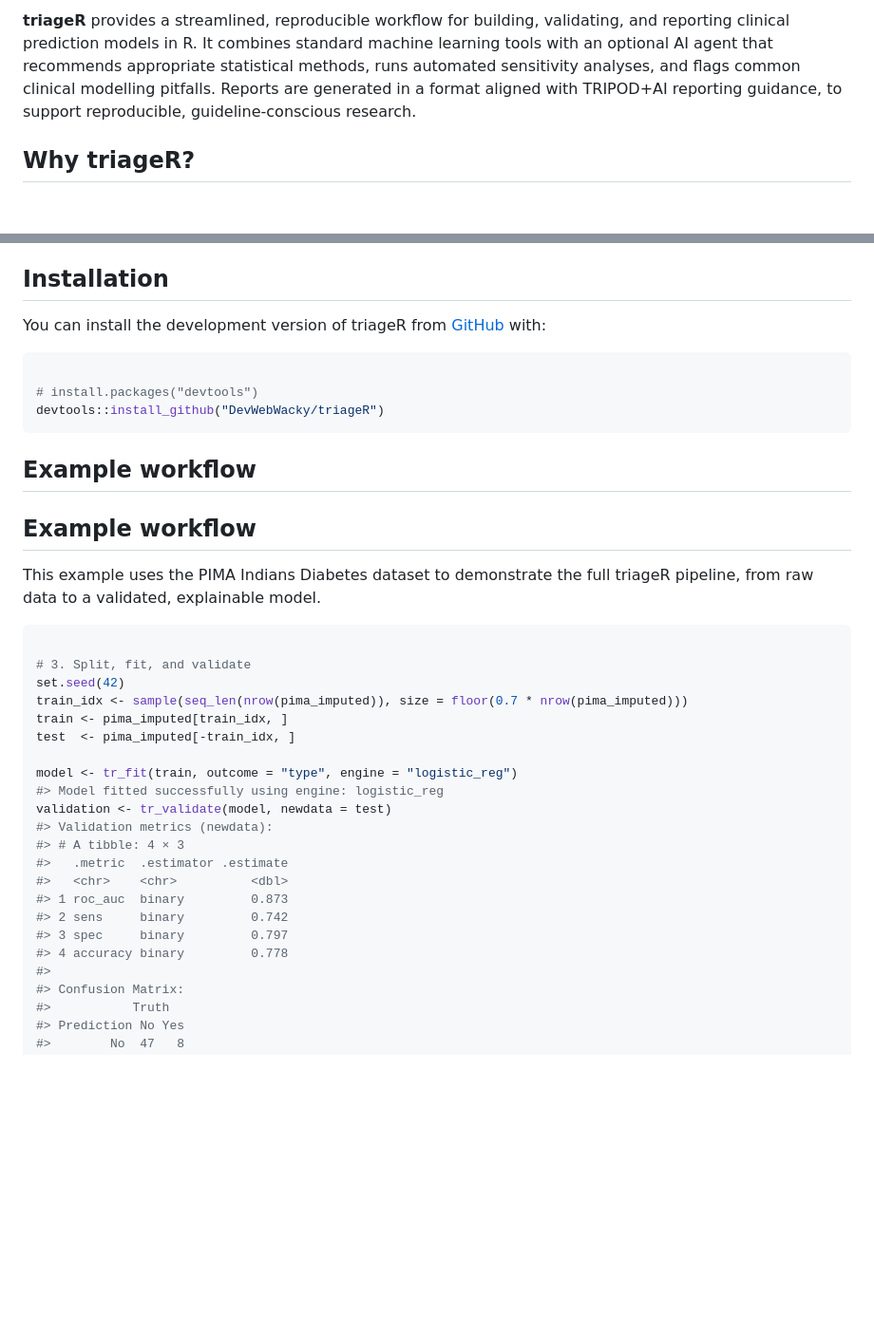
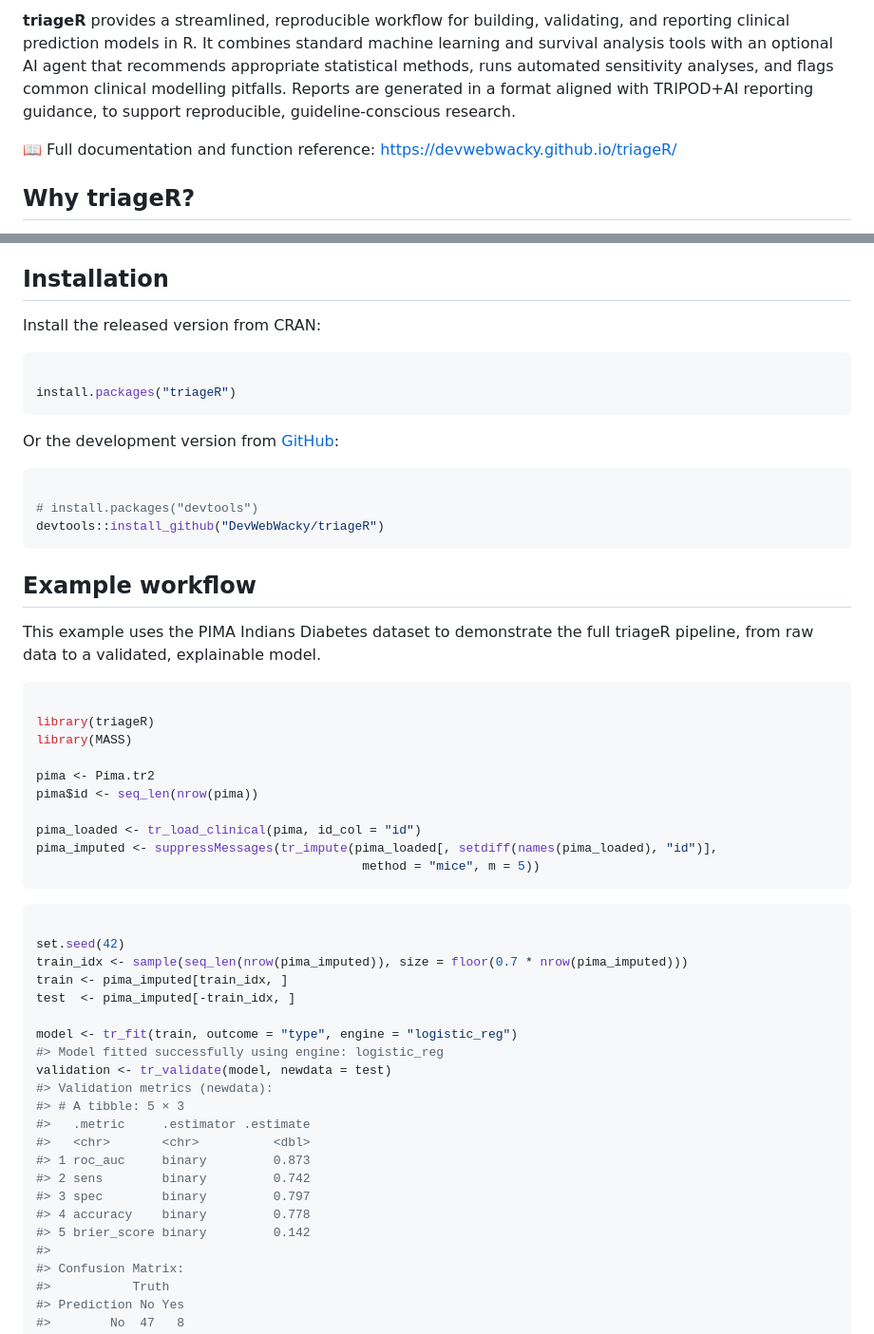
Before and after one commit to DevWebWacky/triageR, a Markdown page: index.md, 2 parts joined by grey strips. Shown at 95% size. Rendered like a GitHub page; blank space fills up the shorter version.

````diff
--- a/index.md
+++ b/index.md
@@ -8,11 +2,14 @@ status](https://www.r-pkg.org/badges/version/triageR)](https://CRAN.R-project.or
 
 **triageR** provides a streamlined, reproducible workflow for building,
 validating, and reporting clinical prediction models in R. It combines
-standard machine learning tools with an optional AI agent that
-recommends appropriate statistical methods, runs automated sensitivity
-analyses, and flags common clinical modelling pitfalls. Reports are
-generated in a format aligned with TRIPOD+AI reporting guidance, to
-support reproducible, guideline-conscious research.
+standard machine learning and survival analysis tools with an optional
+AI agent that recommends appropriate statistical methods, runs automated
+sensitivity analyses, and flags common clinical modelling pitfalls.
+Reports are generated in a format aligned with TRIPOD+AI reporting
+guidance, to support reproducible, guideline-conscious research.
+
+📖 Full documentation and function reference:
+<https://devwebwacky.github.io/triageR/>
 
 ## Why triageR?
 
@@ -33,8 +30,14 @@ explain a model.
 
 ## Installation
 
-You can install the development version of triageR from
-[GitHub](https://github.com/) with:
+Install the released version from CRAN:
+
+``` r
+
+install.packages("triageR")
+```
+
+Or the development version from [GitHub](https://github.com/):
 
 ``` r
 
@@ -44,14 +47,24 @@ devtools::install_github("DevWebWacky/triageR")
 
 ## Example workflow
 
-## Example workflow
-
 This example uses the PIMA Indians Diabetes dataset to demonstrate the
 full triageR pipeline, from raw data to a validated, explainable model.
 
 ``` r
 
-# 3. Split, fit, and validate
+library(triageR)
+library(MASS)
+
+pima <- Pima.tr2
+pima$id <- seq_len(nrow(pima))
+
+pima_loaded <- tr_load_clinical(pima, id_col = "id")
+pima_imputed <- suppressMessages(tr_impute(pima_loaded[, setdiff(names(pima_loaded), "id")],
+                                            method = "mice", m = 5))
+```
+
+``` r
+
 set.seed(42)
 train_idx <- sample(seq_len(nrow(pima_imputed)), size = floor(0.7 * nrow(pima_imputed)))
 train <- pima_imputed[train_idx, ]
@@ -61,13 +74,14 @@ model <- tr_fit(train, outcome = "type", engine = "logistic_reg")
 #> Model fitted successfully using engine: logistic_reg
 validation <- tr_validate(model, newdata = test)
 #> Validation metrics (newdata):
-#> # A tibble: 4 × 3
-#>   .metric  .estimator .estimate
-#>   <chr>    <chr>          <dbl>
-#> 1 roc_auc  binary         0.873
-#> 2 sens     binary         0.742
-#> 3 spec     binary         0.797
-#> 4 accuracy binary         0.778
+#> # A tibble: 5 × 3
+#>   .metric     .estimator .estimate
+#>   <chr>       <chr>          <dbl>
+#> 1 roc_auc     binary         0.873
+#> 2 sens        binary         0.742
+#> 3 spec        binary         0.797
+#> 4 accuracy    binary         0.778
+#> 5 brier_score binary         0.142
 #>
 #> Confusion Matrix:
 #>           Truth
````
Also changed, not shown: other parts of index.md (+41 -11 lines), articles/triageR-survival-analysis.md (+1 -1 lines), news/index.md (+7 -2 lines), reference/figures/README-example-model-2.png (added), 6 other files.
